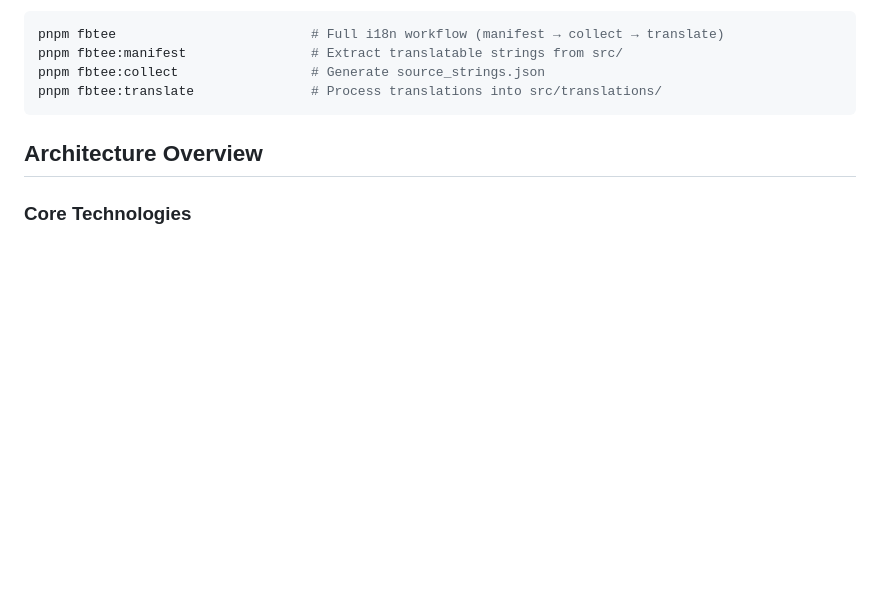
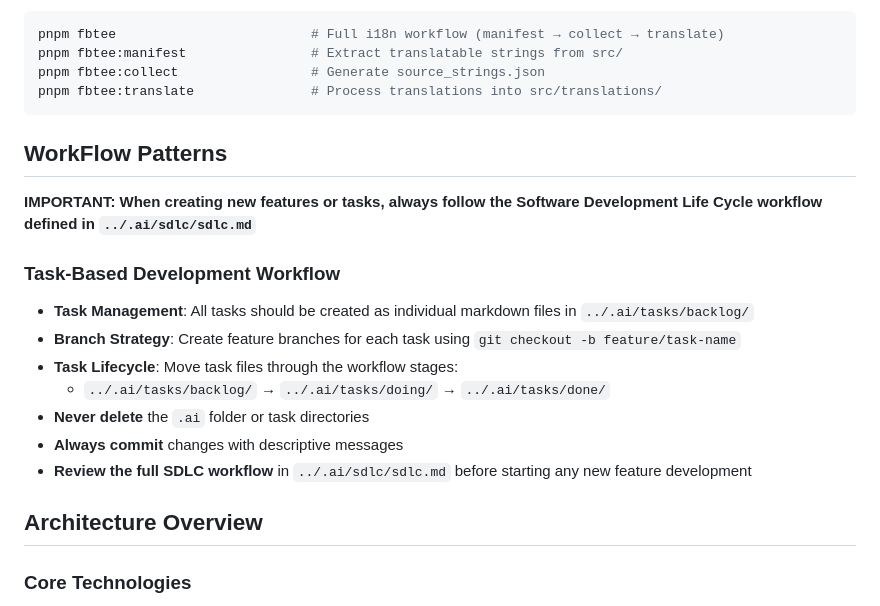
Before and after one commit to zeketx/react-native-ai-monorepo, a Markdown page: CLAUDE.md, the part around the change. GitHub-like rendering; blank space fills up the shorter version.

Commit message:
Add workflow patterns and task management guidelines to CLAUDE.md

````diff
--- a/CLAUDE.md
+++ b/CLAUDE.md
@@ -30,6 +30,18 @@ pnpm fbtee:manifest                # Extract translatable strings from src/
 pnpm fbtee:collect                 # Generate source_strings.json
 pnpm fbtee:translate               # Process translations into src/translations/
 ```
+## WorkFlow Patterns
+
+**IMPORTANT: When creating new features or tasks, always follow the Software Development Life Cycle workflow defined in `../.ai/sdlc/sdlc.md`**
+
+### Task-Based Development Workflow
+- **Task Management**: All tasks should be created as individual markdown files in `../.ai/tasks/backlog/`
+- **Branch Strategy**: Create feature branches for each task using `git checkout -b feature/task-name`
+- **Task Lifecycle**: Move task files through the workflow stages:
+  - `../.ai/tasks/backlog/` → `../.ai/tasks/doing/` → `../.ai/tasks/done/`
+- **Never delete** the `.ai` folder or task directories
+- **Always commit** changes with descriptive messages
+- **Review the full SDLC workflow** in `../.ai/sdlc/sdlc.md` before starting any new feature development
 
 ## Architecture Overview
 
````
